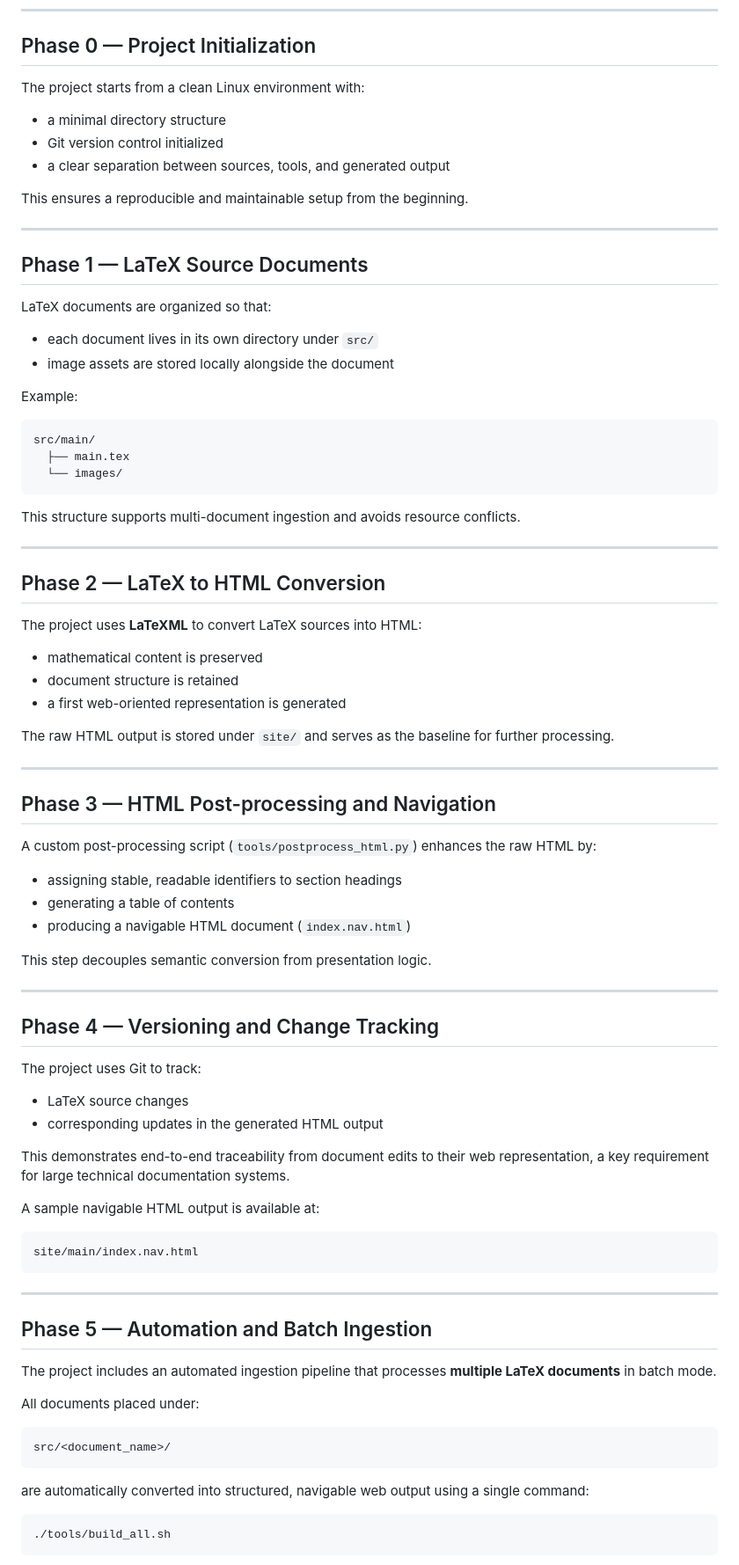
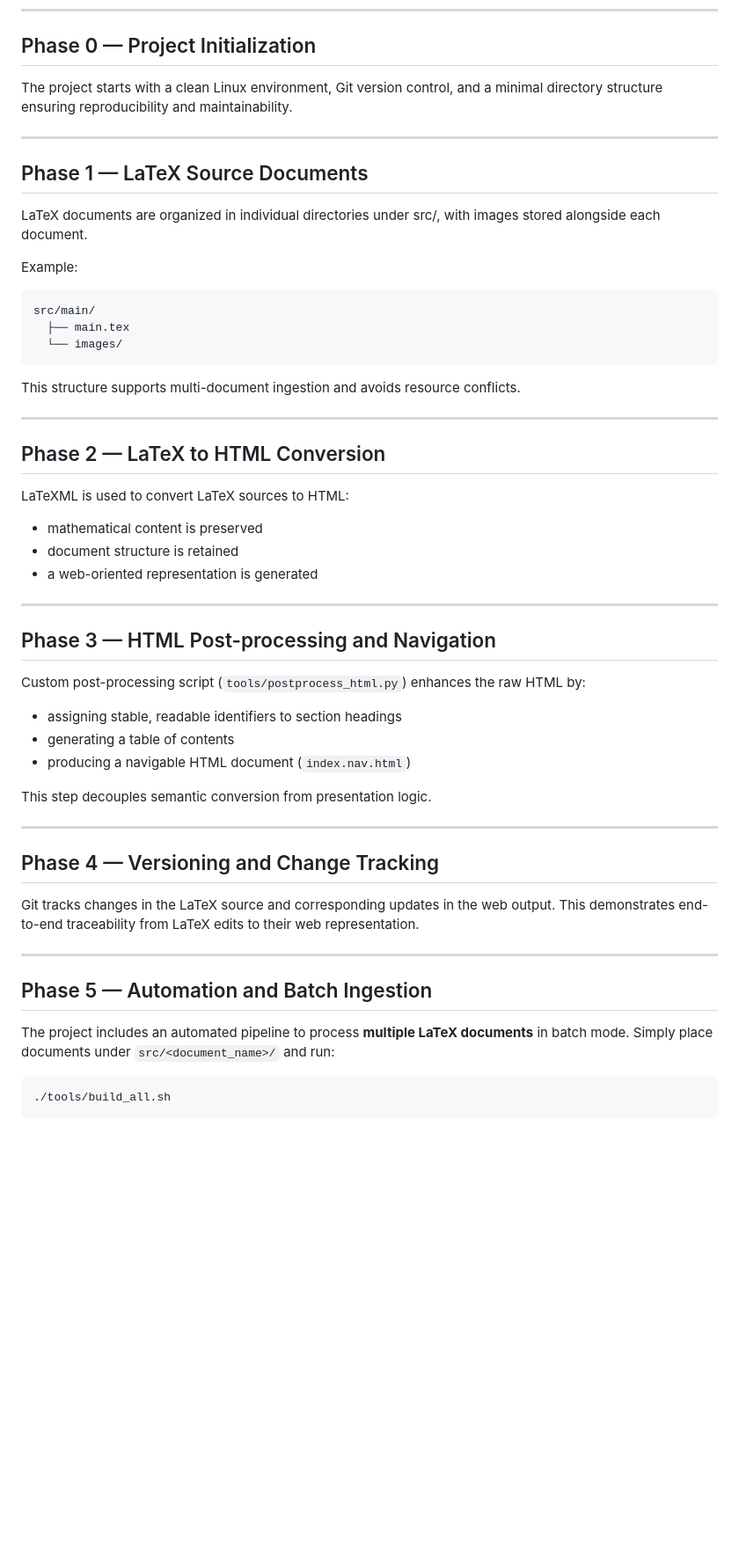
Before and after one commit to bruskez/latex-to-web-pipeline, a Markdown page: README.md, the part around one of its changes. Shown at 88% size. Rendered like a GitHub page; blank space fills up the shorter version.

Commit message:
Adjust README.md

````diff
--- a/README.md
+++ b/README.md
@@ -31,22 +31,13 @@ docs/       # Notes and documentation
 
 ## Phase 0 — Project Initialization
 
-The project starts from a clean Linux environment with:
-
-* a minimal directory structure
-* Git version control initialized
-* a clear separation between sources, tools, and generated output
-
-This ensures a reproducible and maintainable setup from the beginning.
+The project starts with a clean Linux environment, Git version control, and a minimal directory structure ensuring reproducibility and maintainability.
 
 ---
 
 ## Phase 1 — LaTeX Source Documents
 
-LaTeX documents are organized so that:
-
-* each document lives in its own directory under `src/`
-* image assets are stored locally alongside the document
+LaTeX documents are organized in individual directories under src/, with images stored alongside each document.
 
 Example:
 
@@ -62,19 +53,17 @@ This structure supports multi-document ingestion and avoids resource conflicts.
 
 ## Phase 2 — LaTeX to HTML Conversion
 
-The project uses **LaTeXML** to convert LaTeX sources into HTML:
+LaTeXML is used to convert LaTeX sources to HTML:
 
 * mathematical content is preserved
 * document structure is retained
-* a first web-oriented representation is generated
-
-The raw HTML output is stored under `site/` and serves as the baseline for further processing.
+* a web-oriented representation is generated
 
 ---
 
 ## Phase 3 — HTML Post-processing and Navigation
 
-A custom post-processing script (`tools/postprocess_html.py`) enhances the raw HTML by:
+Custom post-processing script (`tools/postprocess_html.py`) enhances the raw HTML by:
 
 * assigning stable, readable identifiers to section headings
 * generating a table of contents
@@ -86,32 +75,13 @@ This step decouples semantic conversion from presentation logic.
 
 ## Phase 4 — Versioning and Change Tracking
 
-The project uses Git to track:
-
-* LaTeX source changes
-* corresponding updates in the generated HTML output
-
-This demonstrates end-to-end traceability from document edits to their web representation, a key requirement for large technical documentation systems.
-
-A sample navigable HTML output is available at:
-
-```
-site/main/index.nav.html
-```
+Git tracks changes in the LaTeX source and corresponding updates in the web output. This demonstrates end-to-end traceability from LaTeX edits to their web representation.
 
 ---
 
 ## Phase 5 —  Automation and Batch Ingestion
 
-The project includes an automated ingestion pipeline that processes **multiple LaTeX documents** in batch mode.
-
-All documents placed under:
-
-```
-src/<document_name>/
-```
-
-are automatically converted into structured, navigable web output using a single command:
+The project includes an automated pipeline to process **multiple LaTeX documents** in batch mode. Simply place documents under `src/<document_name>/` and run:
 
 ```bash
 ./tools/build_all.sh
````
Also changed, not shown: other parts of README.md (+10 -20 lines).
